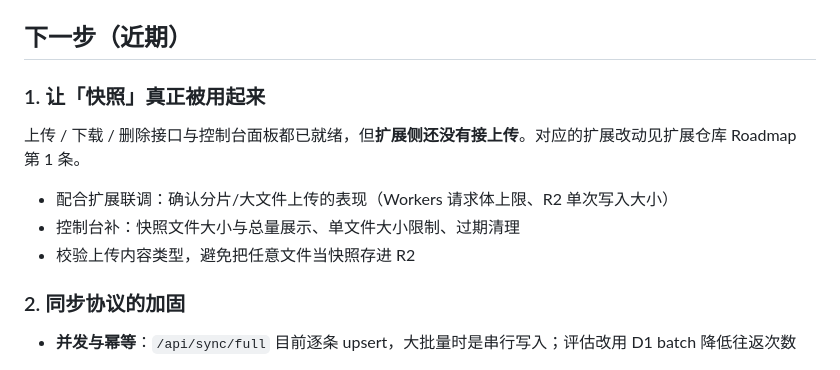
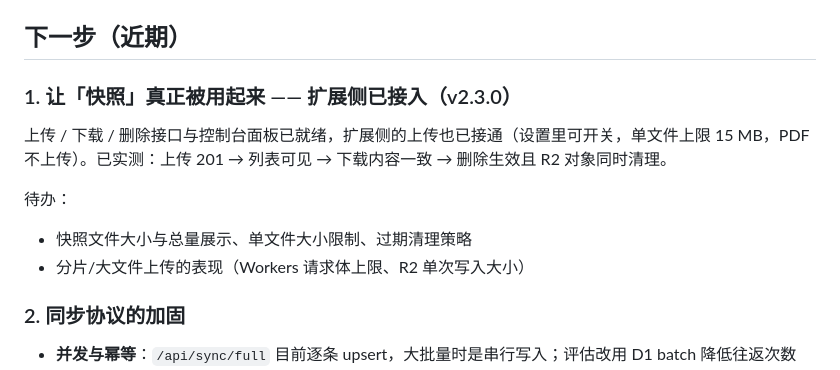
Before and after one commit to oishijie/easyread-sync, a Markdown page: ROADMAP.md, the part around the change. Drawn GitHub-style.

Commit message:
docs: note that the extension now uploads snapshots
Record the verified upload path (201 -> listed -> downloaded byte-identical -> deleted with the R2 object) and keep the remaining storage-governance work.

```diff
--- a/ROADMAP.md
+++ b/ROADMAP.md
@@ -46,13 +46,14 @@ EasyRead 自建同步后端与网页控制台（Cloudflare Workers + D1 + R2）
 
 ## 下一步（近期）
 
-### 1. 让「快照」真正被用起来
+### 1. 让「快照」真正被用起来 —— 扩展侧已接入（v2.3.0）
 
-上传 / 下载 / 删除接口与控制台面板都已就绪，但**扩展侧还没有接上传**。对应的扩展改动见扩展仓库 Roadmap 第 1 条。
+上传 / 下载 / 删除接口与控制台面板已就绪，扩展侧的上传也已接通（设置里可开关，单文件上限 15 MB，PDF 不上传）。已实测：上传 201 → 列表可见 → 下载内容一致 → 删除生效且 R2 对象同时清理。
 
-- 配合扩展联调：确认分片/大文件上传的表现（Workers 请求体上限、R2 单次写入大小）
-- 控制台补：快照文件大小与总量展示、单文件大小限制、过期清理
-- 校验上传内容类型，避免把任意文件当快照存进 R2
+待办：
+
+- 快照文件大小与总量展示、单文件大小限制、过期清理策略
+- 分片/大文件上传的表现（Workers 请求体上限、R2 单次写入大小）
 
 ### 2. 同步协议的加固
 
```
